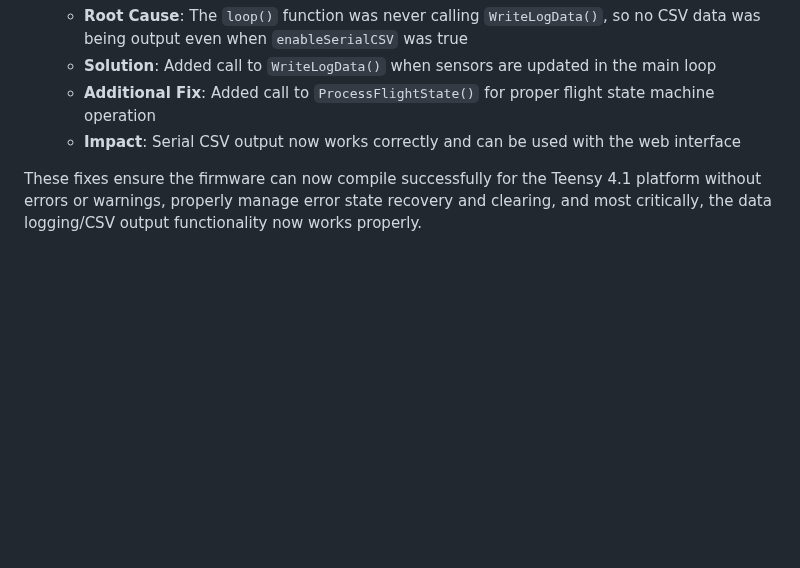
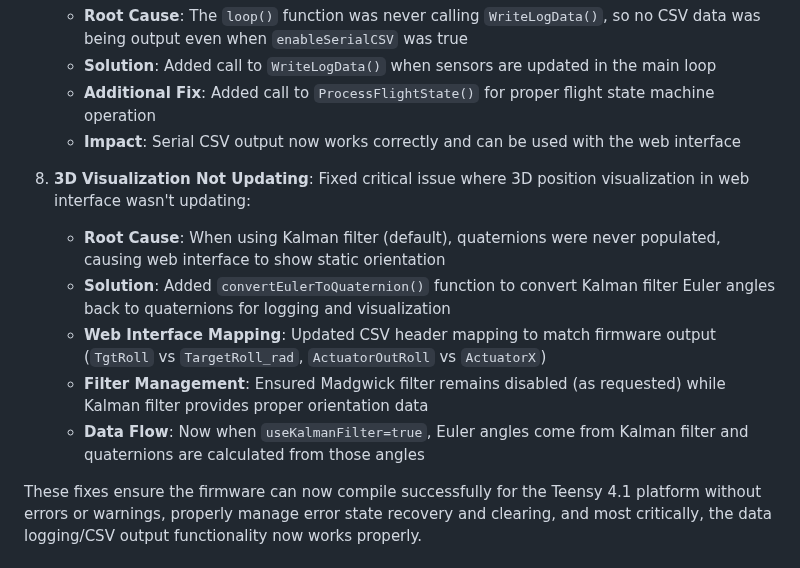
Before and after one commit to madmonkey71/TripleT-Flight-Firmware, a Markdown page: README.md, the part around the change. GitHub-like rendering; blank space fills up the shorter version.

Commit message:
Update README with 3D visualization fix documentation

```diff
--- a/README.md
+++ b/README.md
@@ -182,6 +182,13 @@ Fixed several critical compilation errors that were preventing the firmware from
    - **Additional Fix**: Added call to `ProcessFlightState()` for proper flight state machine operation
    - **Impact**: Serial CSV output now works correctly and can be used with the web interface
 
+8. **3D Visualization Not Updating**: Fixed critical issue where 3D position visualization in web interface wasn't updating:
+   - **Root Cause**: When using Kalman filter (default), quaternions were never populated, causing web interface to show static orientation
+   - **Solution**: Added `convertEulerToQuaternion()` function to convert Kalman filter Euler angles back to quaternions for logging and visualization
+   - **Web Interface Mapping**: Updated CSV header mapping to match firmware output (`TgtRoll` vs `TargetRoll_rad`, `ActuatorOutRoll` vs `ActuatorX`)
+   - **Filter Management**: Ensured Madgwick filter remains disabled (as requested) while Kalman filter provides proper orientation data
+   - **Data Flow**: Now when `useKalmanFilter=true`, Euler angles come from Kalman filter and quaternions are calculated from those angles
+
 These fixes ensure the firmware can now compile successfully for the Teensy 4.1 platform without errors or warnings, properly manage error state recovery and clearing, and most critically, the data logging/CSV output functionality now works properly.
 
 ## Development Roadmap (Priority-Based)
```
